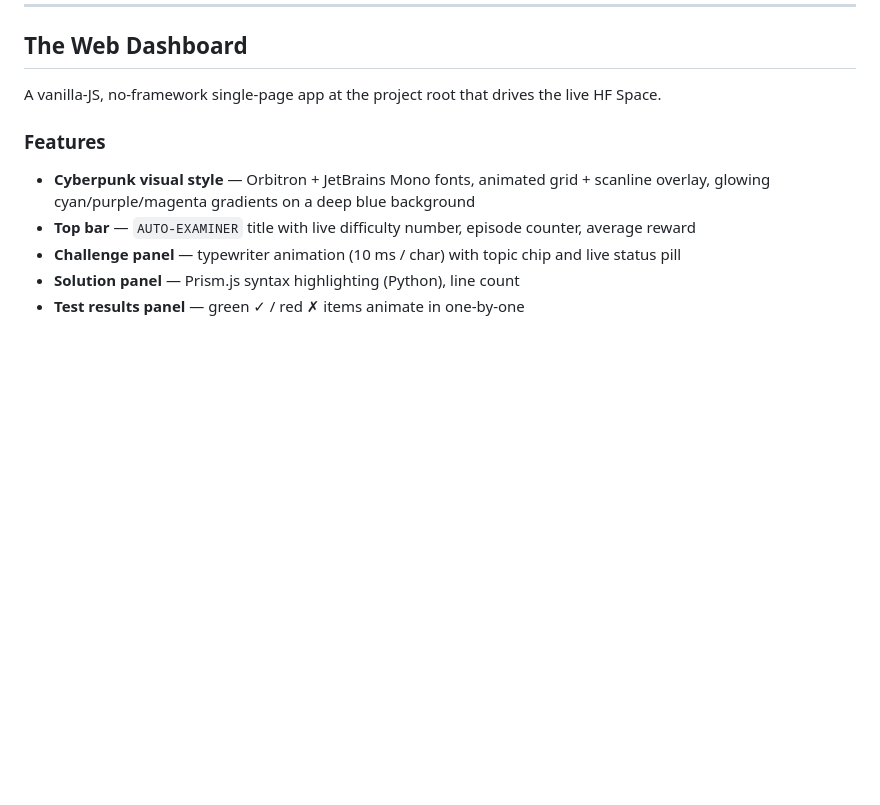
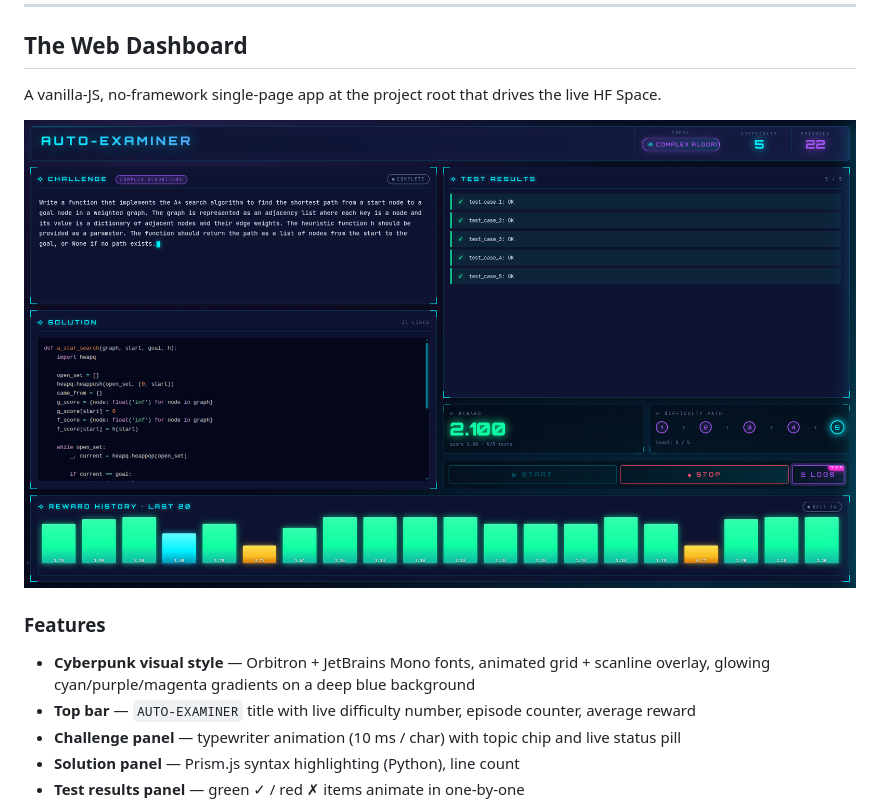
Before and after one commit to Vamp6969/Auto-examiner, a Markdown page: README.md, the part around the change. Rendered like a GitHub page; pictures changed too: running-example.png (added); blank space fills up the shorter version.

Commit message:
docs: add running dashboard screenshot to README

```diff
--- a/README.md
+++ b/README.md
@@ -120,6 +120,8 @@ The dashboard mirrors this client-side and passes the new difficulty to `/reset`
 ## The Web Dashboard
 
 A vanilla-JS, no-framework single-page app at the project root that drives the live HF Space.
+
+![Dashboard in action](running-example.png)
 
 ### Features
 
```
